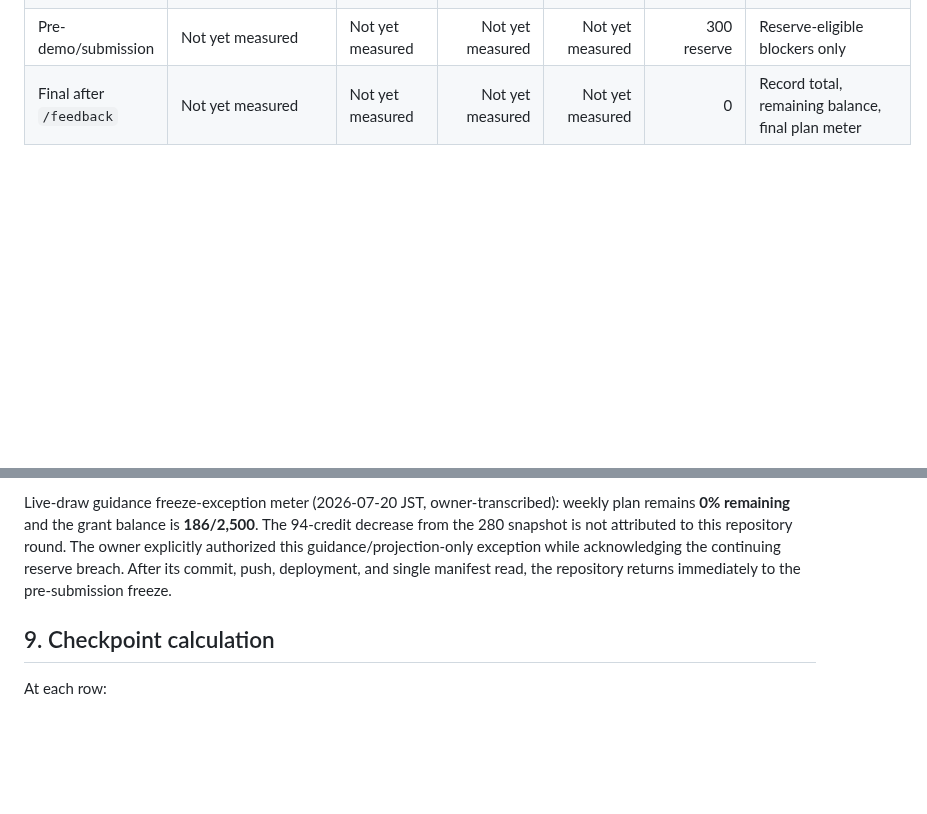
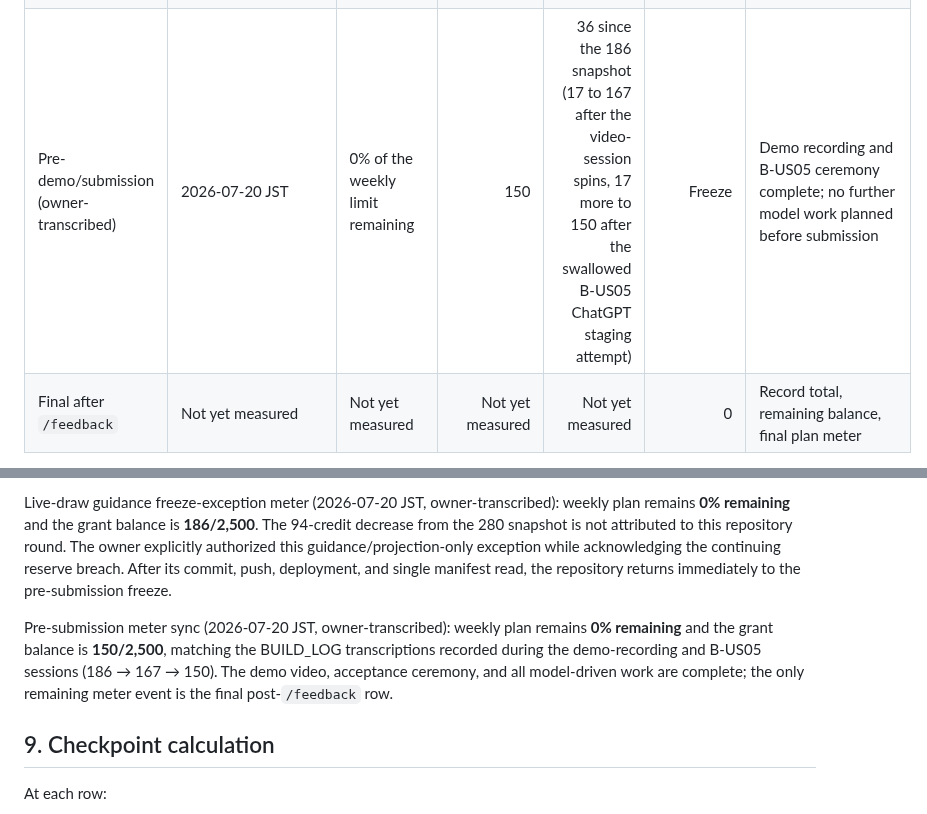
Before and after one commit to yottayoshida/randomware, a Markdown page: docs/BUDGET.md, 2 parts joined by grey strips. GitHub-like rendering; blank space fills up the shorter version.

Commit message:
docs: sync meter to 150 and reconcile judge surfaces (R2 findings)

```diff
--- a/docs/BUDGET.md
+++ b/docs/BUDGET.md
@@ -128,7 +128,7 @@ The worker fills a row immediately at each boundary. Copy the exact UI wording;
 | Owner playability-priority declaration | 2026-07-20 JST | 0% of the weekly limit remaining | 314 | 78 since the last 392 table snapshot; not attributed to this round | 300 reserve | Owner explicitly authorized this one-round, prompt-only demo-quality correction despite the 14-credit margin above reserve; focused static/unit/fixture-Chromium verification only |
 | Owner final broker-cache correction | 2026-07-20 JST | 0% of the weekly limit remaining | 280 | 34 since the owner-transcribed 314 snapshot; not attributed to this round | Freeze after completion | Owner explicitly authorized this already-started reserve action below the 300-credit threshold as the final pre-submission code round; focused tests and one two-call production acceptance only |
 | Owner live-draw guidance freeze exception | 2026-07-20 JST | 0% of the weekly limit remaining | 186 | 94 since the owner-transcribed 280 snapshot; not attributed to this round | Immediate re-freeze | Owner explicitly authorized this final guidance/projection-only exception below reserve; focused static/unit verification and one deployed `tools/list` read only |
-| Pre-demo/submission | Not yet measured | Not yet measured | Not yet measured | Not yet measured | 300 reserve | Reserve-eligible blockers only |
+| Pre-demo/submission (owner-transcribed) | 2026-07-20 JST | 0% of the weekly limit remaining | 150 | 36 since the 186 snapshot (17 to 167 after the video-session spins, 17 more to 150 after the swallowed B-US05 ChatGPT staging attempt) | Freeze | Demo recording and B-US05 ceremony complete; no further model work planned before submission |
 | Final after `/feedback` | Not yet measured | Not yet measured | Not yet measured | Not yet measured | 0 | Record total, remaining balance, final plan meter |
 
 Meter continuity note (2026-07-18 12:31 JST, owner-transcribed): the ChatGPT Plus weekly plan meter **reset** between the Luna `/goal` start snapshot and Milestone 0 closure. Current snapshot: plan usage **99% of the weekly limit remaining** (fresh weekly window); grant credit balance **2,500** (delta 0 since redemption). Plan-usage percentages are comparable only within one weekly window — do not compare post-reset values against the pre-reset 33% figure. The Milestone 0 end row must be filled from this or a fresher owner-transcribed snapshot.
@@ -147,6 +147,8 @@ Final broker-cache correction meter (2026-07-20 JST, owner-transcribed): weekly
 
 Live-draw guidance freeze-exception meter (2026-07-20 JST, owner-transcribed): weekly plan remains **0% remaining** and the grant balance is **186/2,500**. The 94-credit decrease from the 280 snapshot is not attributed to this repository round. The owner explicitly authorized this guidance/projection-only exception while acknowledging the continuing reserve breach. After its commit, push, deployment, and single manifest read, the repository returns immediately to the pre-submission freeze.
 
+Pre-submission meter sync (2026-07-20 JST, owner-transcribed): weekly plan remains **0% remaining** and the grant balance is **150/2,500**, matching the BUILD_LOG transcriptions recorded during the demo-recording and B-US05 sessions (186 → 167 → 150). The demo video, acceptance ceremony, and all model-driven work are complete; the only remaining meter event is the final post-`/feedback` row.
+
 ## 9. Checkpoint calculation
 
 At each row:
```
Also changed, not shown: README.md (+1 -1 lines), docs/DEVPOST.md (+1 -1 lines).
